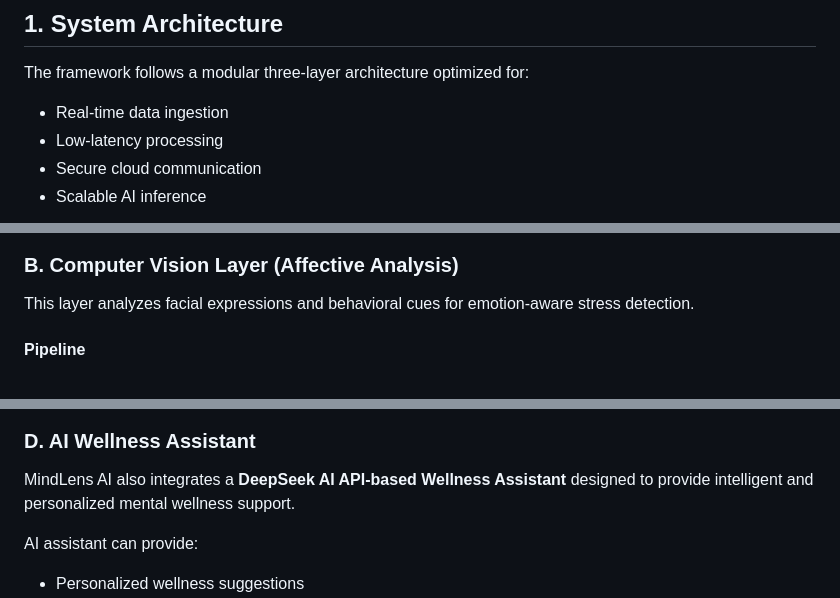
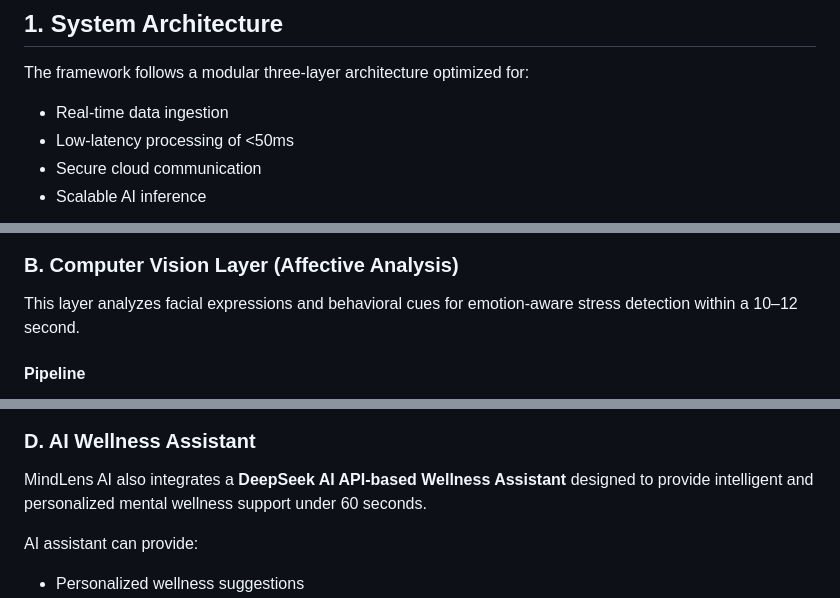
Before and after one commit to meghawadhwani20/MindLens-AI, a Markdown page: README.md, 3 parts joined by grey strips. GitHub-like rendering.

```diff
--- a/README.md
+++ b/README.md
@@ -19,7 +19,7 @@ I implemented a "Privacy by Design" architecture, utilizing 10,000 statistically
 ## 1. System Architecture
 The framework follows a modular three-layer architecture optimized for:
 - Real-time data ingestion
-- Low-latency processing
+- Low-latency processing of <50ms
 - Secure cloud communication
 - Scalable AI inference
 
@@ -50,7 +50,7 @@ The IoT layer captures real-time biometric signals using an ESP32 microcontrolle
 </p>
 
 ### B. Computer Vision Layer (Affective Analysis)
-This layer analyzes facial expressions and behavioral cues for emotion-aware stress detection.
+This layer analyzes facial expressions and behavioral cues for emotion-aware stress detection within a 10–12 second.
 
 #### Pipeline
 1. **OpenCV**
@@ -96,7 +96,7 @@ The analytics engine processes multimodal inputs and predicts stress-related hea
 </p>
 
 ### D.  AI Wellness Assistant
-MindLens AI also integrates a **DeepSeek AI API-based Wellness Assistant** designed to provide intelligent and personalized mental wellness support.
+MindLens AI also integrates a **DeepSeek AI API-based Wellness Assistant** designed to provide intelligent and personalized mental wellness support under 60 seconds.
 
  AI assistant can provide:
 - Personalized wellness suggestions
```
